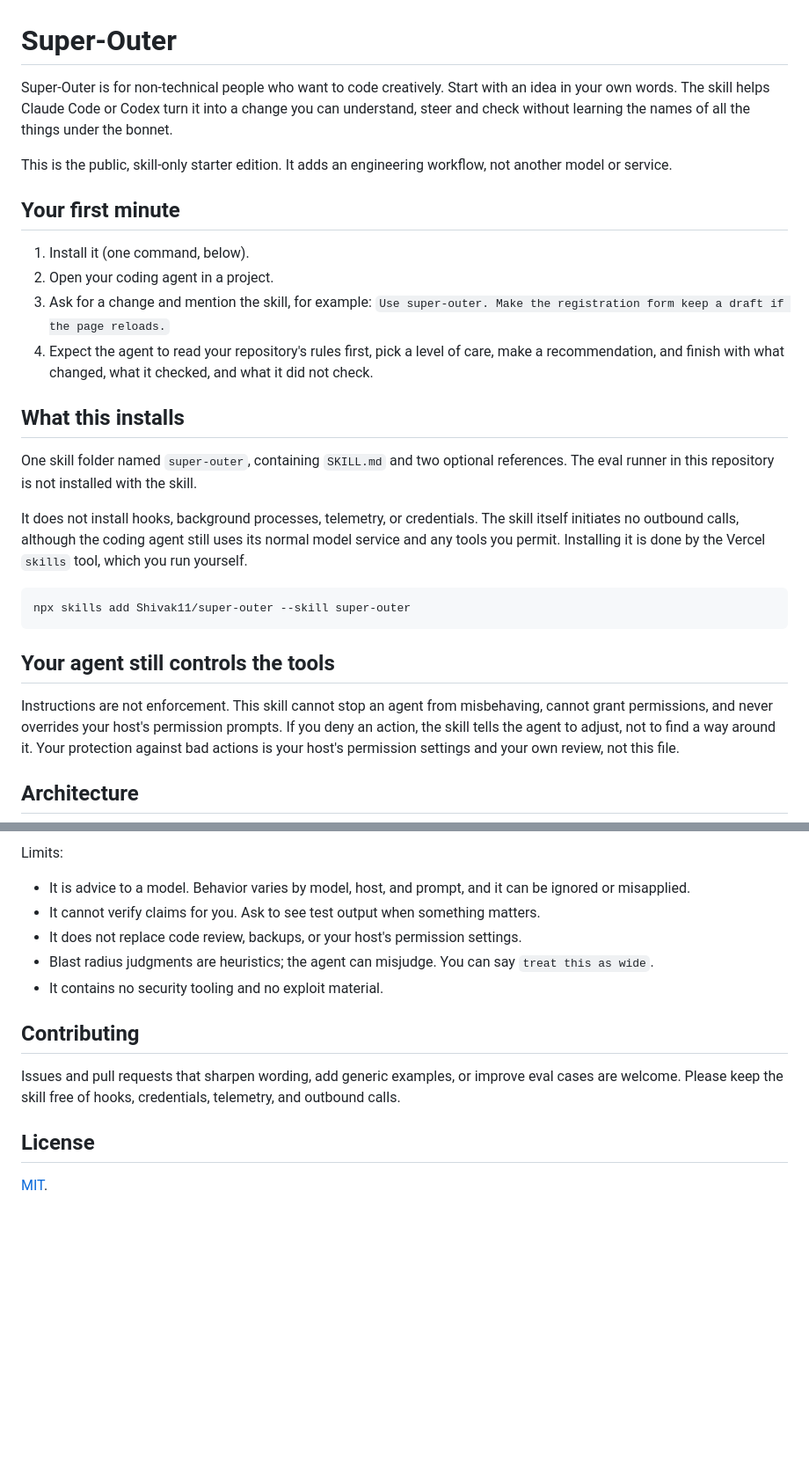
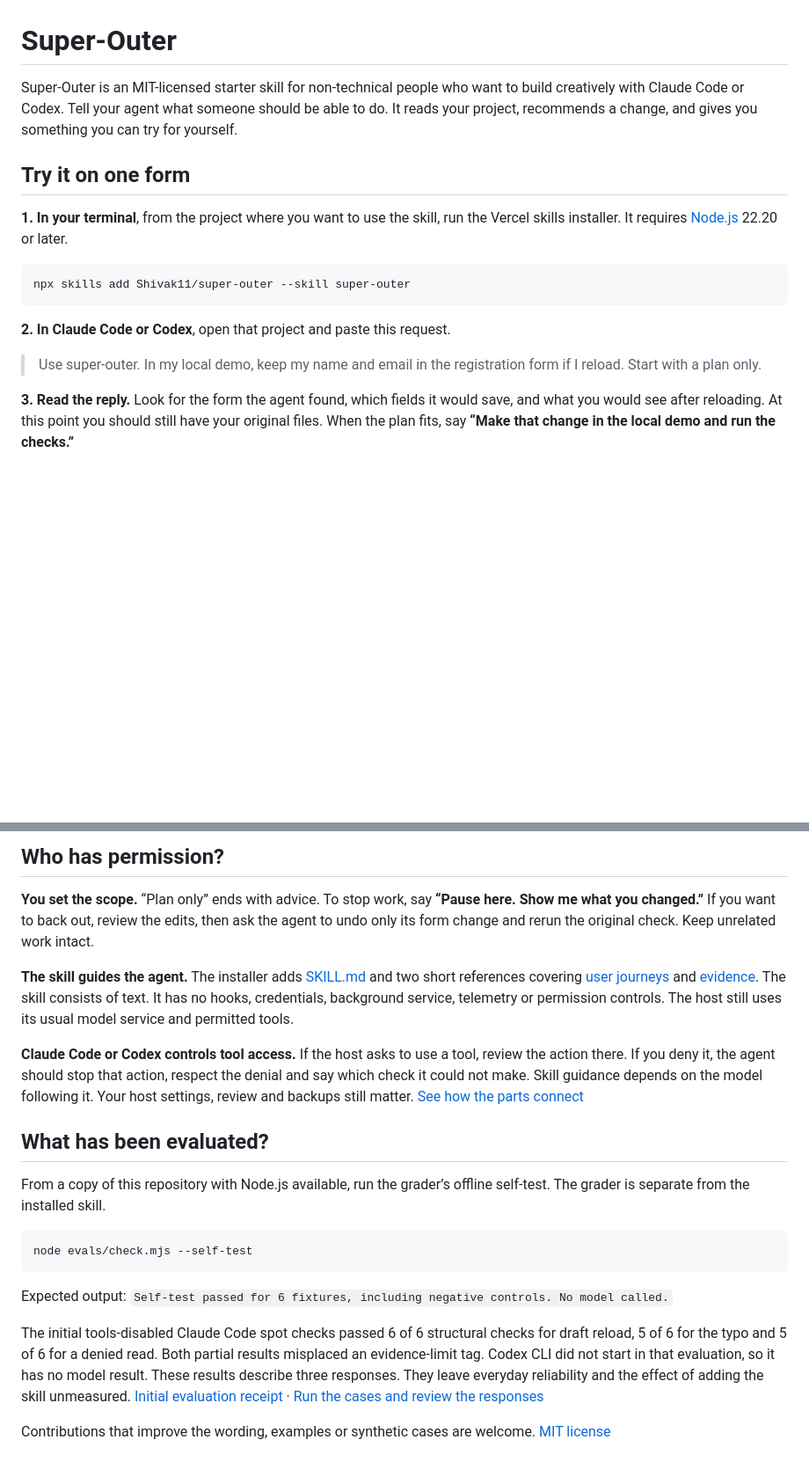
Before and after one commit to Shivak11/super-outer, a Markdown page: README.md, 2 parts joined by grey strips. Shown at 88% size. Drawn GitHub-style; blank space fills up the shorter version.

````diff
--- a/README.md
+++ b/README.md
@@ -1,29 +1,18 @@
 # Super-Outer
 
-Super-Outer is for non-technical people who want to code creatively. Start with an idea in your own words. The skill helps Claude Code or Codex turn it into a change you can understand, steer and check without learning the names of all the things under the bonnet.
+Super-Outer is an MIT-licensed starter skill for non-technical people who want to build creatively with Claude Code or Codex. Tell your agent what someone should be able to do. It reads your project, recommends a change, and gives you something you can try for yourself.
 
-This is the public, skill-only starter edition. It adds an engineering workflow, not another model or service.
+## Try it on one form
 
-## Your first minute
+**1. In your terminal**, from the project where you want to use the skill, run the Vercel skills installer. It requires [Node.js](https://nodejs.org/) 22.20 or later.
 
-1. Install it (one command, below).
-2. Open your coding agent in a project.
-3. Ask for a change and mention the skill, for example: `Use super-outer. Make the registration form keep a draft if the page reloads.`
-4. Expect the agent to read your repository's rules first, pick a level of care, make a recommendation, and finish with what changed, what it checked, and what it did not check.
-
-## What this installs
-
-One skill folder named `super-outer`, containing `SKILL.md` and two optional references. The eval runner in this repository is not installed with the skill.
-
-It does not install hooks, background processes, telemetry, or credentials. The skill itself initiates no outbound calls, although the coding agent still uses its normal model service and any tools you permit. Installing it is done by the Vercel `skills` tool, which you run yourself.
-
-```
+```sh
 npx skills add Shivak11/super-outer --skill super-outer
 ```
 
-## Your agent still controls the tools
+**2. In Claude Code or Codex**, open that project and paste this request.
 
-Instructions are not enforcement. This skill cannot stop an agent from misbehaving, cannot grant permissions, and never overrides your host's permission prompts. If you deny an action, the skill tells the agent to adjust, not to find a way around it. Your protection against bad actions is your host's permission settings and your own review, not this file.
+> Use super-outer. In my local demo, keep my name and email in the registration form if I reload. Start with a plan only.
 
-## Architecture
+**3. Read the reply.** Look for the form the agent found, which fields it would save, and what you would see after reloading. At this point you should still have your original files. When the plan fits, say **“Make that change in the local demo and run the checks.”**
 
@@ -74,16 +59,22 @@ Run `node evals/check.mjs --self-test` to check the fixtures and grader without
 
-Limits:
+## Who has permission?
 
-- It is advice to a model. Behavior varies by model, host, and prompt, and it can be ignored or misapplied.
-- It cannot verify claims for you. Ask to see test output when something matters.
-- It does not replace code review, backups, or your host's permission settings.
-- Blast radius judgments are heuristics; the agent can misjudge. You can say `treat this as wide`.
-- It contains no security tooling and no exploit material.
+**You set the scope.** “Plan only” ends with advice. To stop work, say **“Pause here. Show me what you changed.”** If you want to back out, review the edits, then ask the agent to undo only its form change and rerun the original check. Keep unrelated work intact.
 
-## Contributing
+**The skill guides the agent.** The installer adds [SKILL.md](skills/super-outer/SKILL.md) and two short references covering [user journeys](skills/super-outer/references/journey-walkthrough.md) and [evidence](skills/super-outer/references/evidence-and-release.md). The skill consists of text. It has no hooks, credentials, background service, telemetry or permission controls. The host still uses its usual model service and permitted tools.
 
-Issues and pull requests that sharpen wording, add generic examples, or improve eval cases are welcome. Please keep the skill free of hooks, credentials, telemetry, and outbound calls.
+**Claude Code or Codex controls tool access.** If the host asks to use a tool, review the action there. If you deny it, the agent should stop that action, respect the denial and say which check it could not make. Skill guidance depends on the model following it. Your host settings, review and backups still matter. [See how the parts connect](docs/architecture.md)
 
-## License
+## What has been evaluated?
 
-[MIT](LICENSE).
+From a copy of this repository with Node.js available, run the grader’s offline self-test. The grader is separate from the installed skill.
+
+```sh
+node evals/check.mjs --self-test
+```
+
+Expected output: `Self-test passed for 6 fixtures, including negative controls. No model called.`
+
+The initial tools-disabled Claude Code spot checks passed 6 of 6 structural checks for draft reload, 5 of 6 for the typo and 5 of 6 for a denied read. Both partial results misplaced an evidence-limit tag. Codex CLI did not start in that evaluation, so it has no model result. These results describe three responses. They leave everyday reliability and the effect of adding the skill unmeasured. [Initial evaluation receipt](docs/evaluation-receipt.md) · [Run the cases and review the responses](docs/evals.md)
+
+Contributions that improve the wording, examples or synthetic cases are welcome. [MIT license](LICENSE)
````
Also changed, not shown: other parts of README.md (+26 -30 lines), docs/architecture.md (+18 -2 lines), docs/draft-decision.png (added), 2 other files.
